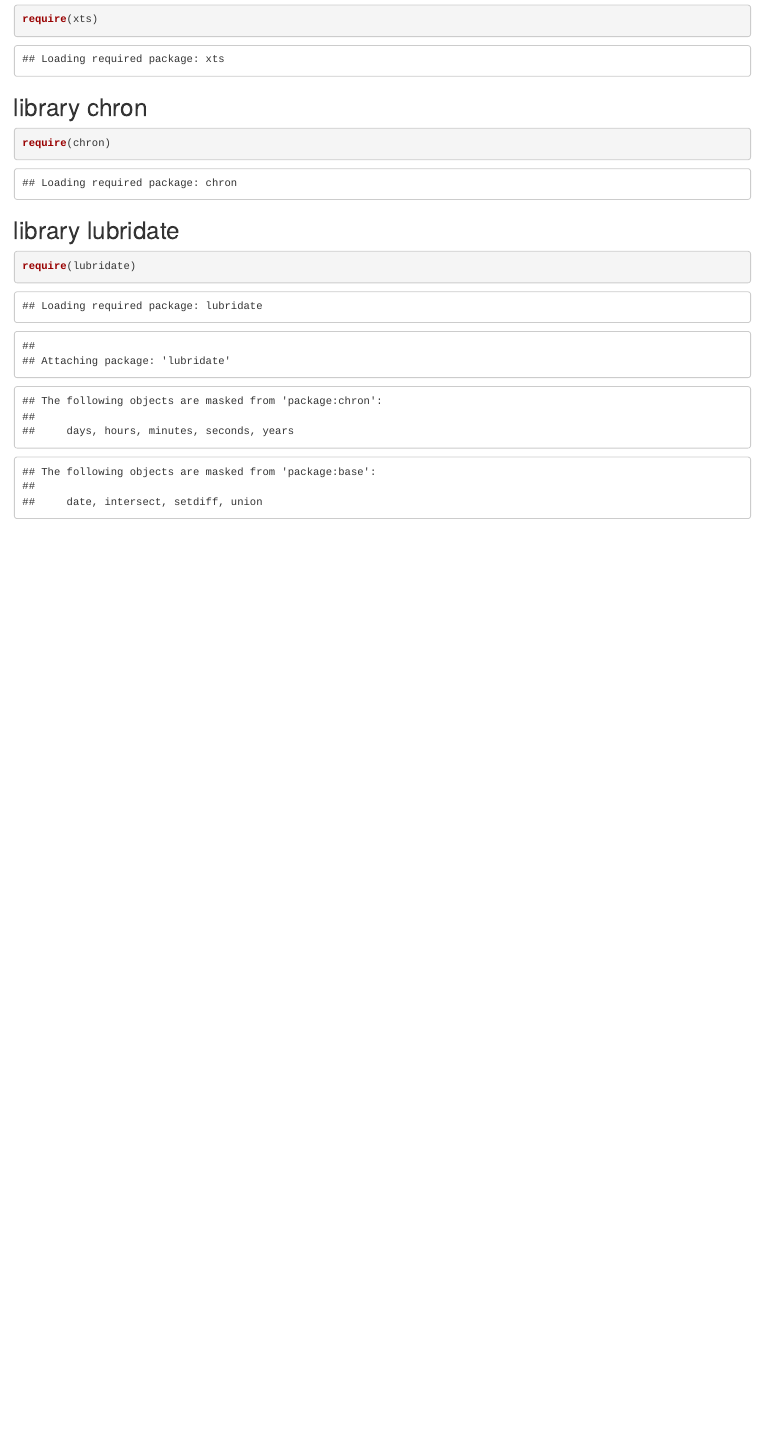
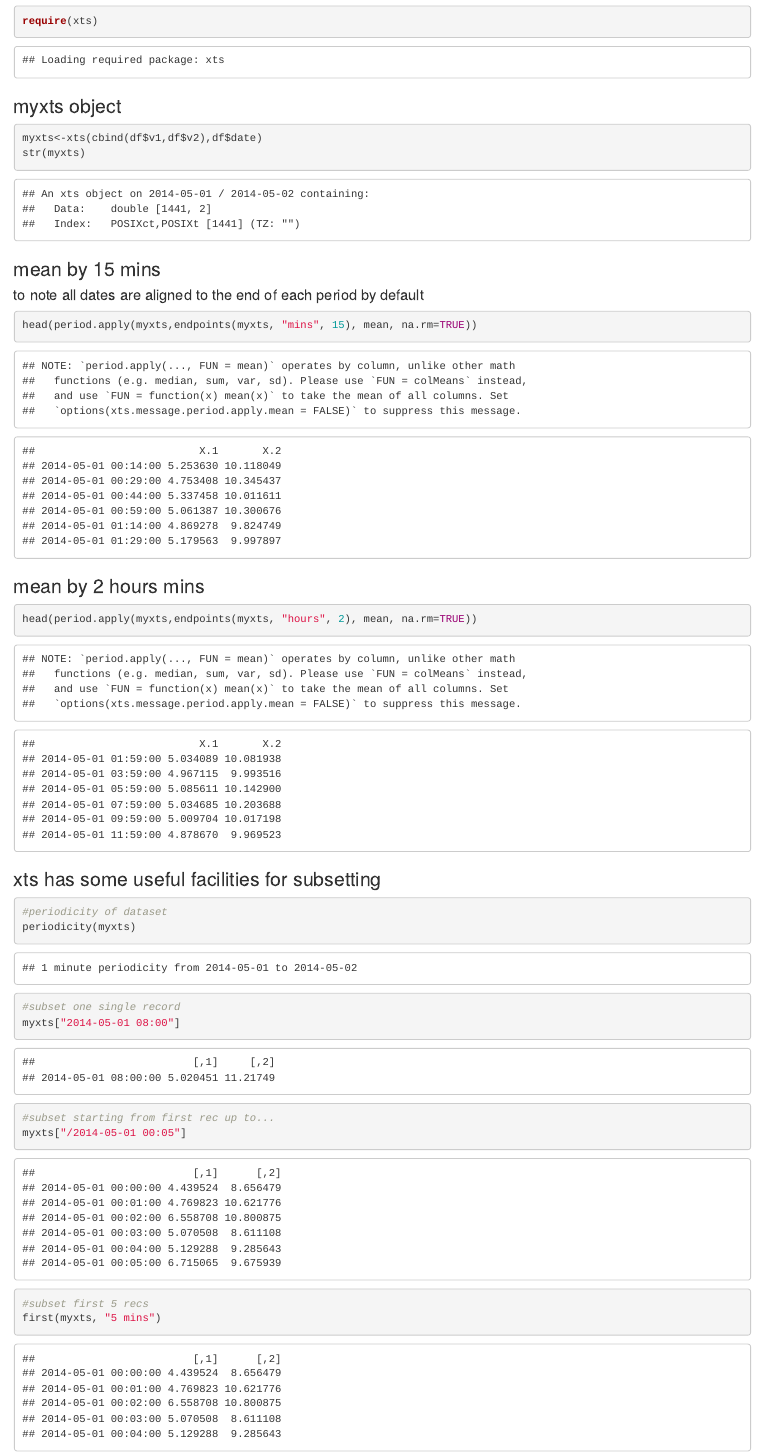
Before and after one commit to maxbre/time_aggregation, an R Markdown document (time_aggregation.Rmd): the page in a window 1100 px wide, from 5440 px down before the commit and from 5510 px down after it, so that both start at the same text. Rendered offline with R 4.5, knitr and Pandoc, with nearby package versions.

Commit message:
my changes

````diff
--- a/time_aggregation.Rmd
+++ b/time_aggregation.Rmd
@@ -137,0 +137,28 @@ require(xts)
+### myxts object
+```{r}
+myxts<-xts(cbind(df$v1,df$v2),df$date)
+str(myxts)
+```
+### mean by 15 mins
+#### to note all dates are aligned to the end of each period by default
+```{r}
+head(period.apply(myxts,endpoints(myxts, "mins", 15), mean, na.rm=TRUE))
+```
+
+### mean by 2 hours mins
+```{r}
+head(period.apply(myxts,endpoints(myxts, "hours", 2), mean, na.rm=TRUE))
+```
+### xts has some useful facilities for subsetting
+```{r}
+#periodicity of dataset
+periodicity(myxts)
+
+#subset one single record
+myxts["2014-05-01 08:00"]
+
+#subset starting from first rec up to...
+myxts["/2014-05-01 00:05"]
+
+#subset first 5 recs
+first(myxts, "5 mins")
@@ -138,12 +168,2 @@ require(xts)
 
 ```
-## library chron
-```{r}
-require(chron)
-
-```
-## library lubridate
-```{r}
-require(lubridate)
-
-```
````
Also changed, not shown: time_aggregation.html, time_aggregation.md, time_aggregation.Rmd (16 more changed lines).
